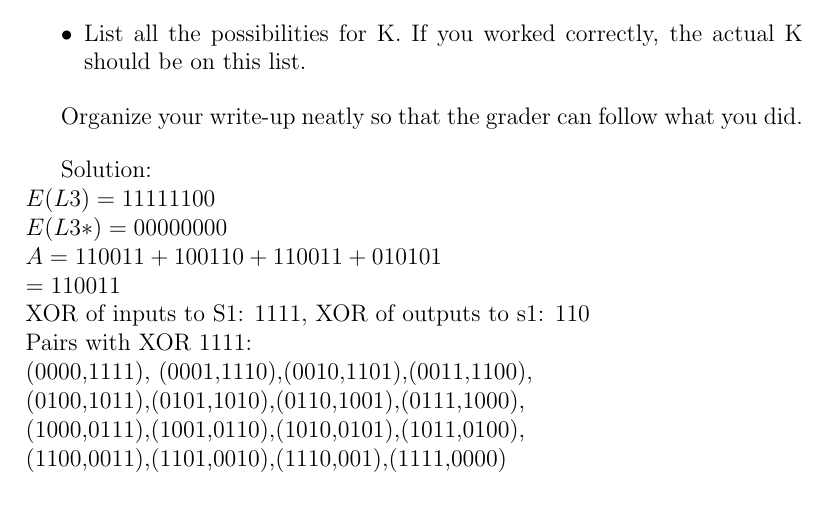
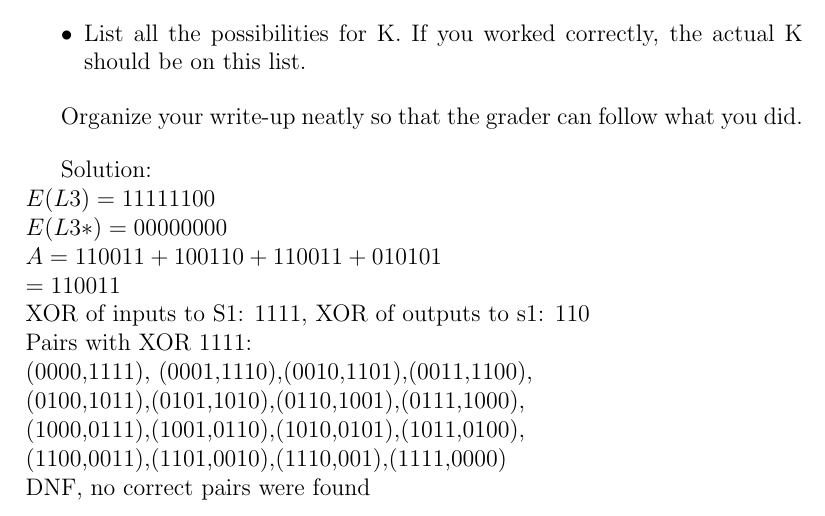
Before and after one commit to Dispa1r/Cryptography, a LaTeX problem sheet (Assignments/Assignment4/Assignment4.tex): part of page 6 of 6, cut so that both start at the same text. Compiled offline with pdfLaTeX.

Commit message:
Update Assignment4.tex

```diff
--- a/Assignments/Assignment4/Assignment4.tex
+++ b/Assignments/Assignment4/Assignment4.tex
@@ -240,6 +240,7 @@ Organize your write-up neatly so that the grader can follow what you did.
 \newline (0100,1011),(0101,1010),(0110,1001),(0111,1000),
 \newline (1000,0111),(1001,0110),(1010,0101),(1011,0100),
 \newline (1100,0011),(1101,0010),(1110,001),(1111,0000)
+\newline DNF, no correct pairs were found
 
 
 \end{document}
```
